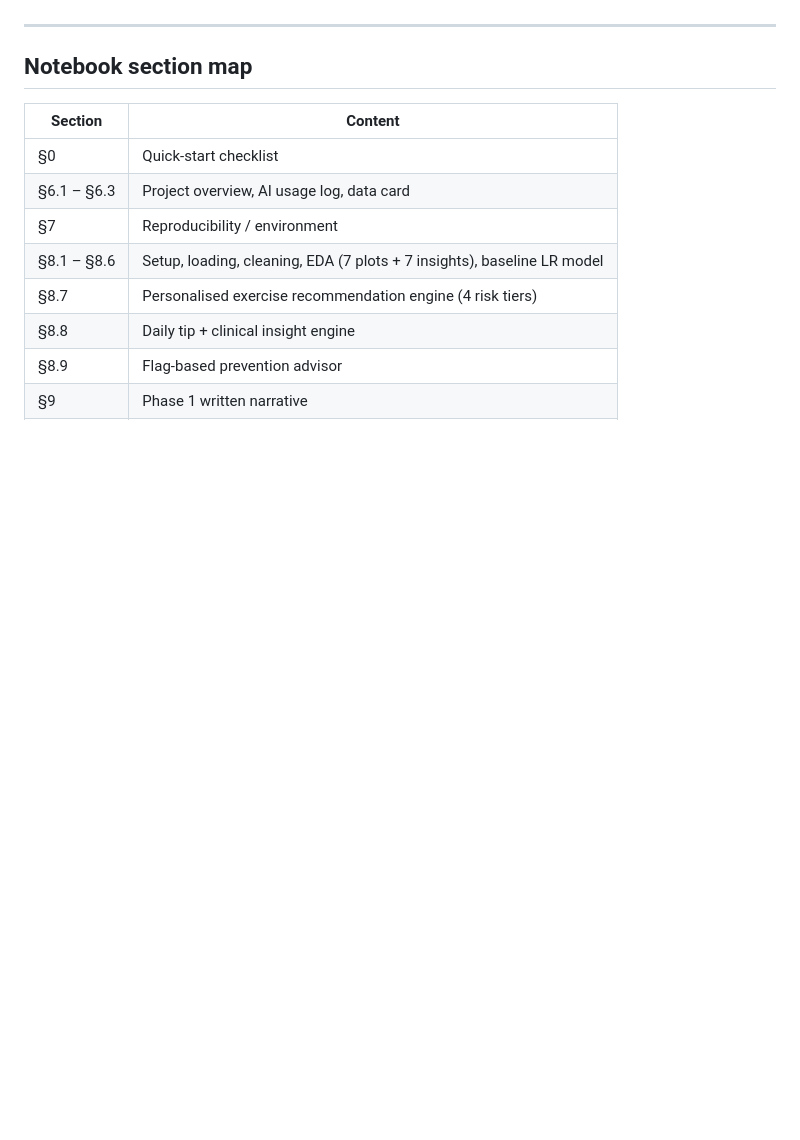
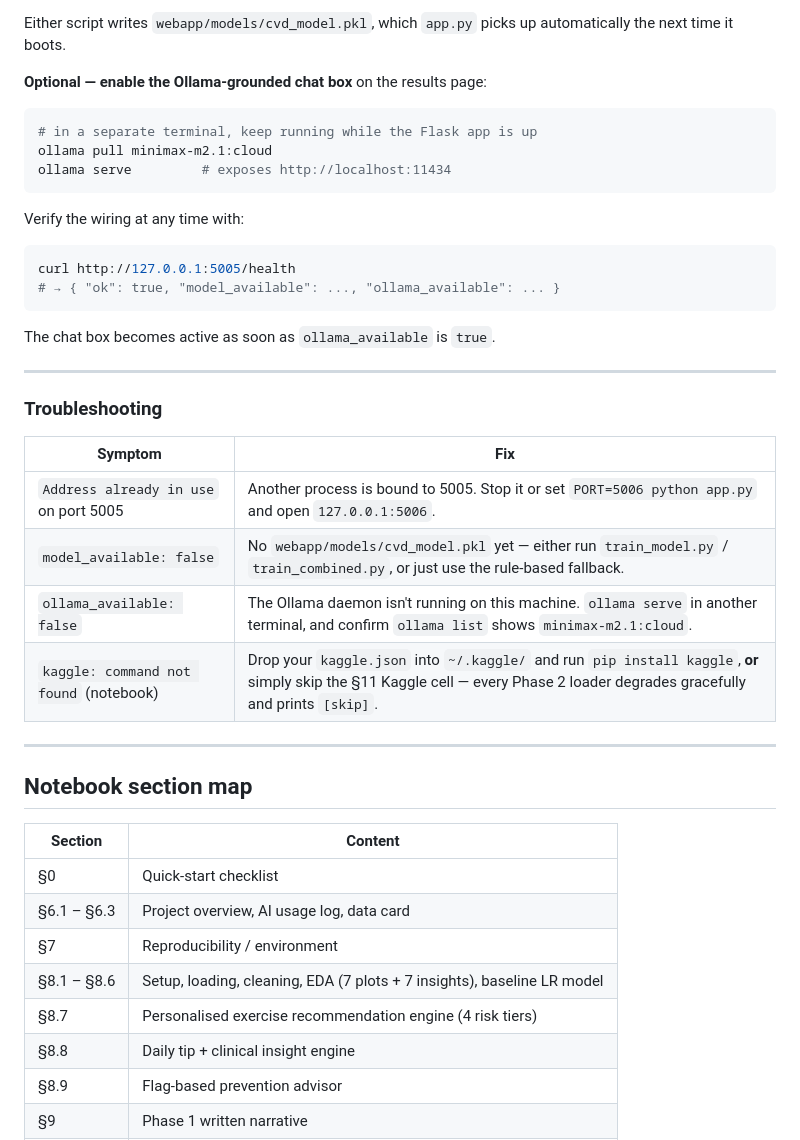
Before and after one commit to s2010958184-lab/SADIKCVDFINAL, a Markdown page: README.md, the part around one of its changes. Drawn GitHub-style; blank space fills up the shorter version.

````diff
--- a/README.md
+++ b/README.md
@@ -80,3 +133,32 @@ NHANES, UCI Heart Disease, and Z-Alizadeh download from public no-auth URLs (NCH
+Either script writes `webapp/models/cvd_model.pkl`, which `app.py` picks up automatically the next time it boots.
+
+**Optional — enable the Ollama-grounded chat box** on the results page:
+
+```bash
+# in a separate terminal, keep running while the Flask app is up
+ollama pull minimax-m2.1:cloud
+ollama serve         # exposes http://localhost:11434
+```
+
+Verify the wiring at any time with:
+
+```bash
+curl http://127.0.0.1:5005/health
+# → { "ok": true, "model_available": ..., "ollama_available": ... }
+```
+
+The chat box becomes active as soon as `ollama_available` is `true`.
+
+---
+
+### Troubleshooting
+
+| Symptom | Fix |
+|---|---|
+| `Address already in use` on port 5005 | Another process is bound to 5005. Stop it or set `PORT=5006 python app.py` and open `127.0.0.1:5006`. |
+| `model_available: false` | No `webapp/models/cvd_model.pkl` yet — either run `train_model.py` / `train_combined.py`, or just use the rule-based fallback. |
+| `ollama_available: false` | The Ollama daemon isn't running on this machine. `ollama serve` in another terminal, and confirm `ollama list` shows `minimax-m2.1:cloud`. |
+| `kaggle: command not found` (notebook) | Drop your `kaggle.json` into `~/.kaggle/` and run `pip install kaggle`, **or** simply skip the §11 Kaggle cell — every Phase 2 loader degrades gracefully and prints `[skip]`. |
 
 ---
 
````
Also changed, not shown: other parts of README.md (+59 -6 lines), webapp/README.md (+42 -15 lines).
